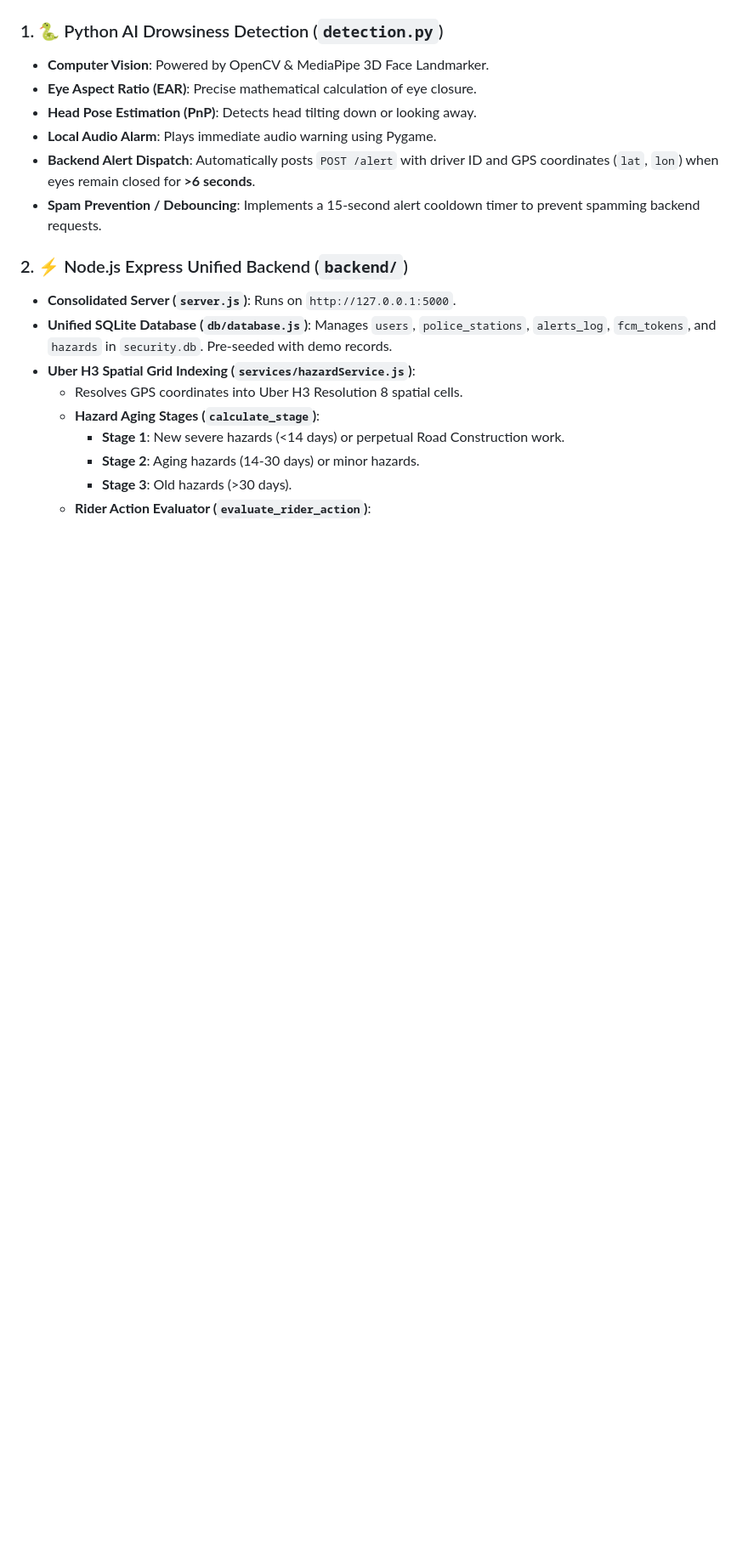
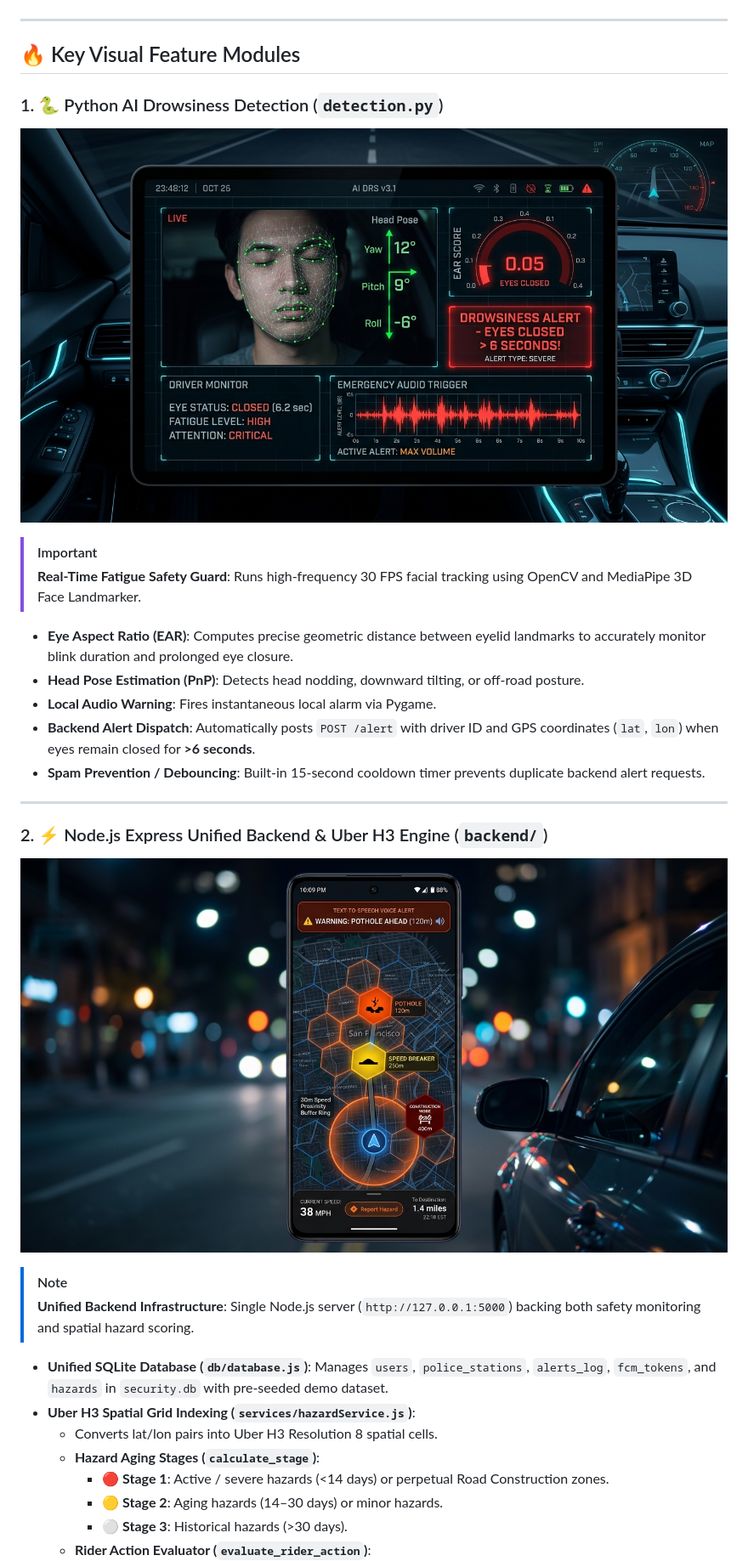
Before and after one commit to AnkurDas76/AI-Road-Guardian, a Markdown page: README.md, the part around one of its changes. Shown at 85% size. GitHub-like rendering; pictures changed too: docs/assets/drowsiness_hud.jpg (added), docs/assets/motosense_map_ui.jpg (added); blank space fills up the shorter version.

````diff
--- a/README.md
+++ b/README.md
@@ -20,20 +62,36 @@ graph TD
 ```
 
+---
+
+## 🔥 Key Visual Feature Modules
+
 ### 1. 🐍 Python AI Drowsiness Detection (`detection.py`)
-* **Computer Vision**: Powered by OpenCV & MediaPipe 3D Face Landmarker.
-* **Eye Aspect Ratio (EAR)**: Precise mathematical calculation of eye closure.
-* **Head Pose Estimation (PnP)**: Detects head tilting down or looking away.
-* **Local Audio Alarm**: Plays immediate audio warning using Pygame.
+
+![Python AI Drowsiness Detection HUD](docs/assets/drowsiness_hud.jpg)
+
+> [!IMPORTANT]
+> **Real-Time Fatigue Safety Guard**: Runs high-frequency 30 FPS facial tracking using OpenCV and MediaPipe 3D Face Landmarker.
+
+* **Eye Aspect Ratio (EAR)**: Computes precise geometric distance between eyelid landmarks to accurately monitor blink duration and prolonged eye closure.
+* **Head Pose Estimation (PnP)**: Detects head nodding, downward tilting, or off-road posture.
+* **Local Audio Warning**: Fires instantaneous local alarm via Pygame.
 * **Backend Alert Dispatch**: Automatically posts `POST /alert` with driver ID and GPS coordinates (`lat`, `lon`) when eyes remain closed for **>6 seconds**.
-* **Spam Prevention / Debouncing**: Implements a 15-second alert cooldown timer to prevent spamming backend requests.
+* **Spam Prevention / Debouncing**: Built-in 15-second cooldown timer prevents duplicate backend alert requests.
 
-### 2. ⚡ Node.js Express Unified Backend (`backend/`)
-* **Consolidated Server (`server.js`)**: Runs on `http://127.0.0.1:5000`.
-* **Unified SQLite Database (`db/database.js`)**: Manages `users`, `police_stations`, `alerts_log`, `fcm_tokens`, and `hazards` in `security.db`. Pre-seeded with demo records.
+---
+
+### 2. ⚡ Node.js Express Unified Backend & Uber H3 Engine (`backend/`)
+
+![MotoSense Spatial Grid & Map UI](docs/assets/motosense_map_ui.jpg)
+
+> [!NOTE]
+> **Unified Backend Infrastructure**: Single Node.js server (`http://127.0.0.1:5000`) backing both safety monitoring and spatial hazard scoring.
+
+* **Unified SQLite Database (`db/database.js`)**: Manages `users`, `police_stations`, `alerts_log`, `fcm_tokens`, and `hazards` in `security.db` with pre-seeded demo dataset.
 * **Uber H3 Spatial Grid Indexing (`services/hazardService.js`)**:
-  * Resolves GPS coordinates into Uber H3 Resolution 8 spatial cells.
+  * Converts lat/lon pairs into Uber H3 Resolution 8 spatial cells.
   * **Hazard Aging Stages (`calculate_stage`)**:
-    * **Stage 1**: New severe hazards (<14 days) or perpetual Road Construction work.
-    * **Stage 2**: Aging hazards (14-30 days) or minor hazards.
-    * **Stage 3**: Old hazards (>30 days).
+    * 🔴 **Stage 1**: Active / severe hazards (<14 days) or perpetual Road Construction zones.
+    * 🟡 **Stage 2**: Aging hazards (14–30 days) or minor hazards.
+    * ⚪ **Stage 3**: Historical hazards (>30 days).
   * **Rider Action Evaluator (`evaluate_rider_action`)**:
````
Also changed, not shown: other parts of README.md (+161 -90 lines), docs/assets/alert_network_ui.jpg (added), docs/assets/hero_banner.jpg (added), 1 other file.
